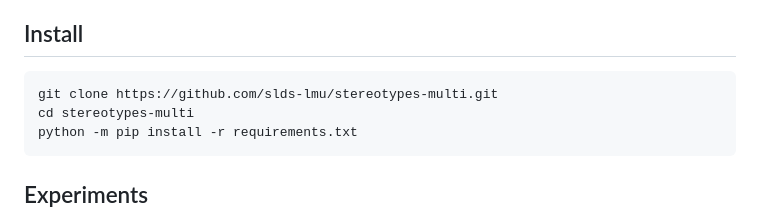
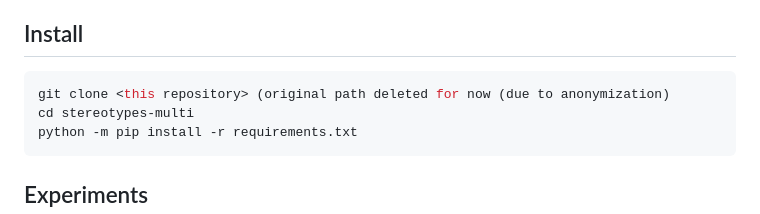
Before and after one commit to slds-lmu/stereotypes-multi, a Markdown page: README.md, the part around the change. Rendered like a GitHub page.

````diff
--- a/README.md
+++ b/README.md
@@ -4,7 +4,7 @@ This repository contains the codebase to measure stereotypical bias in pretraine
 
 ## Install
 ```bash
-git clone https://github.com/slds-lmu/stereotypes-multi.git
+git clone <this repository> (original path deleted for now (due to anonymization)
 cd stereotypes-multi
 python -m pip install -r requirements.txt
 ```
````
